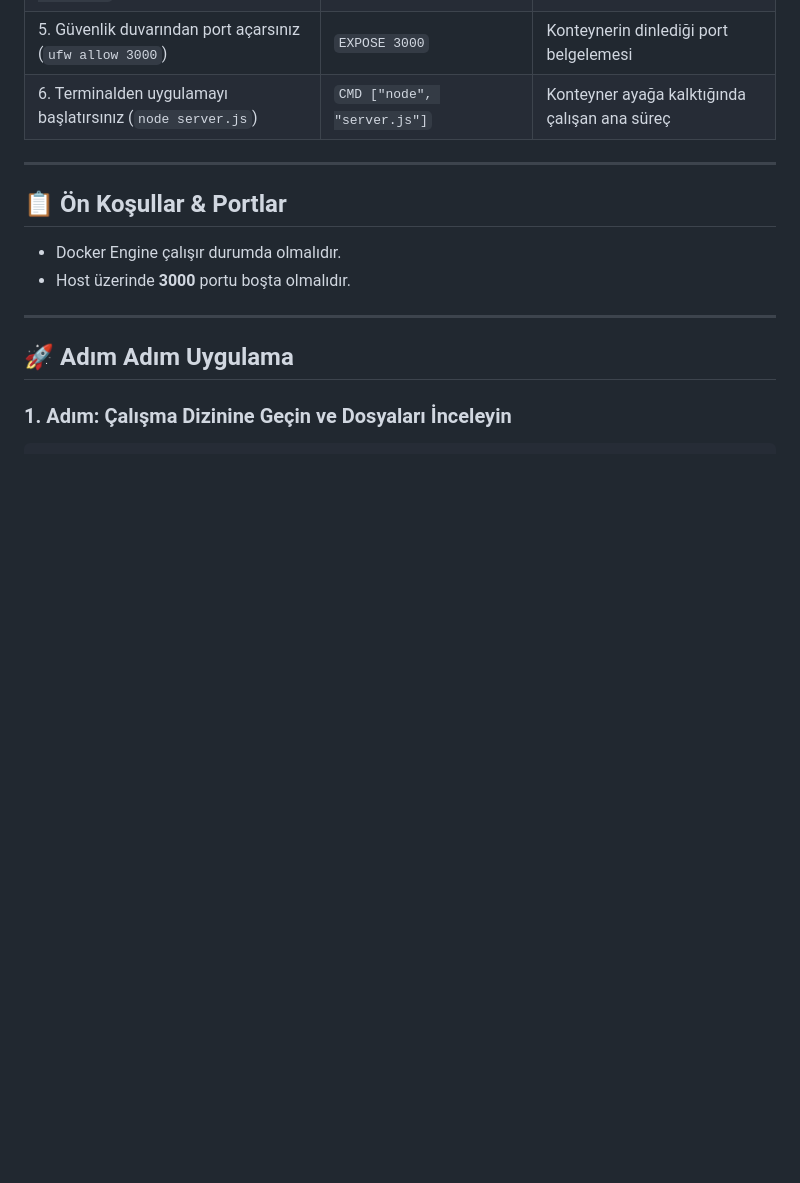
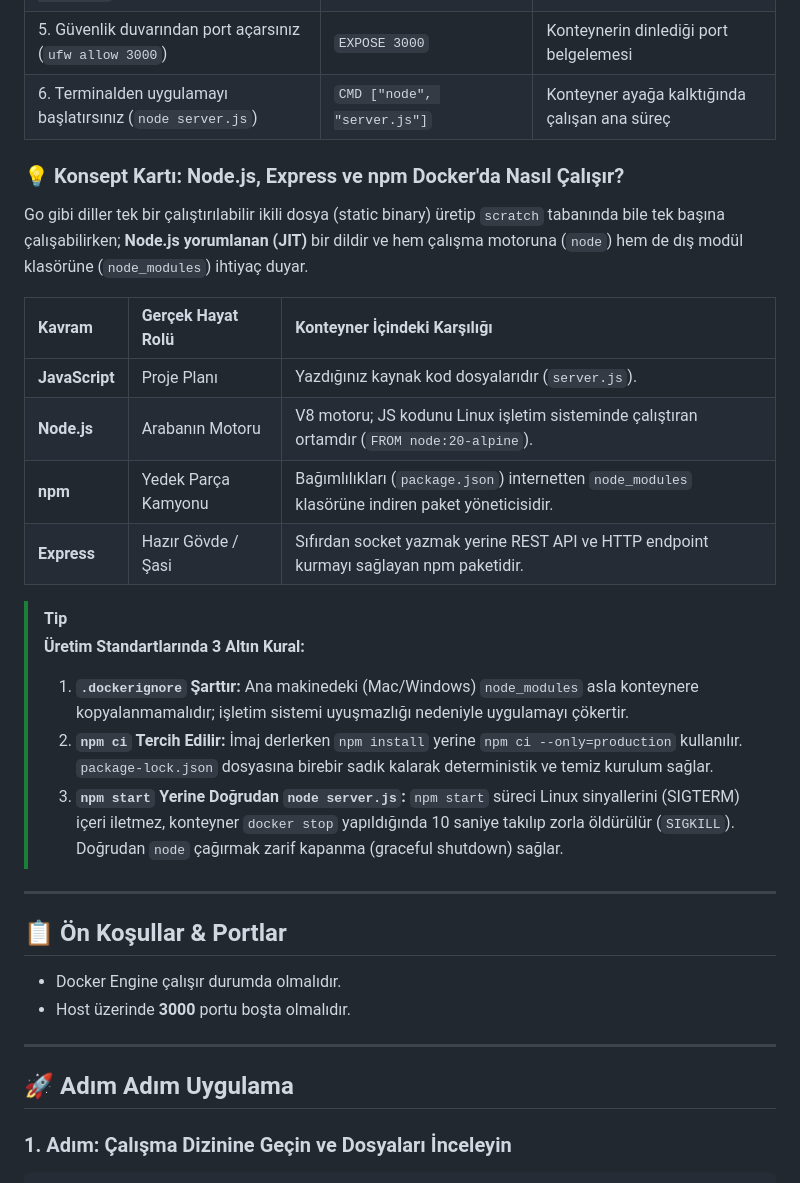
Before and after one commit to altinbogahavanur/devopslabs2, a Markdown page: lab-03-dockerfile-from-scratch/README.md, the part around the change. GitHub-like rendering; blank space fills up the shorter version.

Commit message:
docs: add Node.js/Express vs compiled languages mental model cards to Lab 03 & 04

```diff
--- a/lab-03-dockerfile-from-scratch/README.md
+++ b/lab-03-dockerfile-from-scratch/README.md
@@ -17,6 +17,22 @@ Dockerfile uzaydan gelen sihirli bir yapı değildir; **normal bir Linux sunucus
 | 4. Ortam değişkeni girersiniz (`export PORT=3000`) | `ENV PORT=3000` | Çalışma zamanı çevre değişkenleri |
 | 5. Güvenlik duvarından port açarsınız (`ufw allow 3000`) | `EXPOSE 3000` | Konteynerin dinlediği port belgelemesi |
 | 6. Terminalden uygulamayı başlatırsınız (`node server.js`)| `CMD ["node", "server.js"]` | Konteyner ayağa kalktığında çalışan ana süreç |
+
+### 💡 Konsept Kartı: Node.js, Express ve npm Docker'da Nasıl Çalışır?
+Go gibi diller tek bir çalıştırılabilir ikili dosya (static binary) üretip `scratch` tabanında bile tek başına çalışabilirken; **Node.js yorumlanan (JIT)** bir dildir ve hem çalışma motoruna (`node`) hem de dış modül klasörüne (`node_modules`) ihtiyaç duyar.
+
+| Kavram | Gerçek Hayat Rolü | Konteyner İçindeki Karşılığı |
+| :--- | :--- | :--- |
+| **JavaScript** | Proje Planı | Yazdığınız kaynak kod dosyalarıdır (`server.js`). |
+| **Node.js** | Arabanın Motoru | V8 motoru; JS kodunu Linux işletim sisteminde çalıştıran ortamdır (`FROM node:20-alpine`). |
+| **npm** | Yedek Parça Kamyonu | Bağımlılıkları (`package.json`) internetten `node_modules` klasörüne indiren paket yöneticisidir. |
+| **Express** | Hazır Gövde / Şasi | Sıfırdan socket yazmak yerine REST API ve HTTP endpoint kurmayı sağlayan npm paketidir. |
+
+> [!TIP]
+> **Üretim Standartlarında 3 Altın Kural:**
+> 1. **`.dockerignore` Şarttır:** Ana makinedeki (Mac/Windows) `node_modules` asla konteynere kopyalanmamalıdır; işletim sistemi uyuşmazlığı nedeniyle uygulamayı çökertir.
+> 2. **`npm ci` Tercih Edilir:** İmaj derlerken `npm install` yerine `npm ci --only=production` kullanılır. `package-lock.json` dosyasına birebir sadık kalarak deterministik ve temiz kurulum sağlar.
+> 3. **`npm start` Yerine Doğrudan `node server.js`:** `npm start` süreci Linux sinyallerini (SIGTERM) içeri iletmez, konteyner `docker stop` yapıldığında 10 saniye takılıp zorla öldürülür (`SIGKILL`). Doğrudan `node` çağırmak zarif kapanma (graceful shutdown) sağlar.
 
 ---
 
```
Also changed, not shown: lab-04-layer-caching-and-multistage/README.md (+4 -5 lines).
